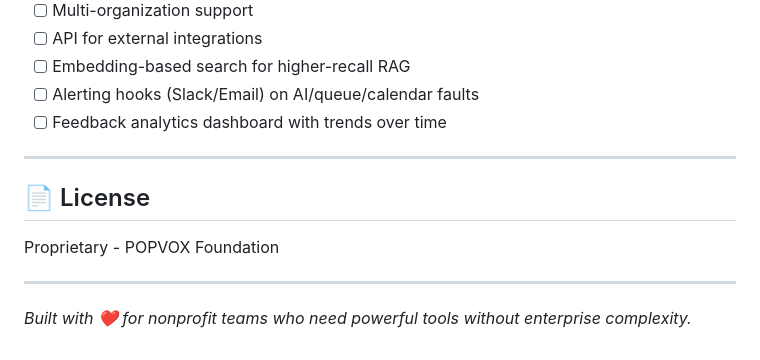
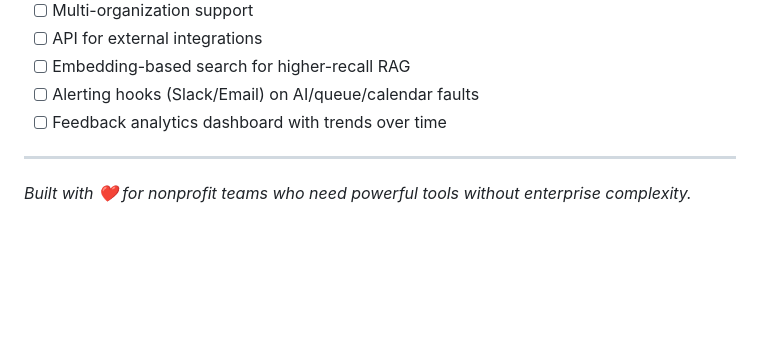
Before and after one commit to POPVOX/WRK, a Markdown page: README.md, the part around the change. Drawn GitHub-style; blank space fills up the shorter version.

Commit message:
Remove license section from README

```diff
--- a/README.md
+++ b/README.md
@@ -291,10 +291,4 @@ php artisan queue:work
 
 ---
 
-## 📄 License
-
-Proprietary - POPVOX Foundation
-
----
-
 *Built with ❤️ for nonprofit teams who need powerful tools without enterprise complexity.*
```
